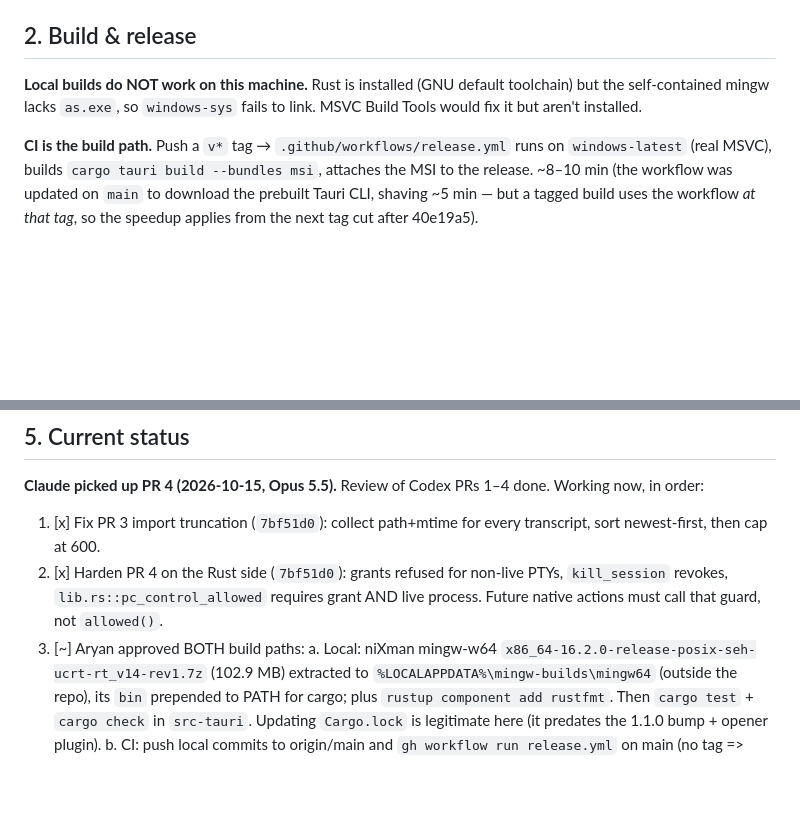
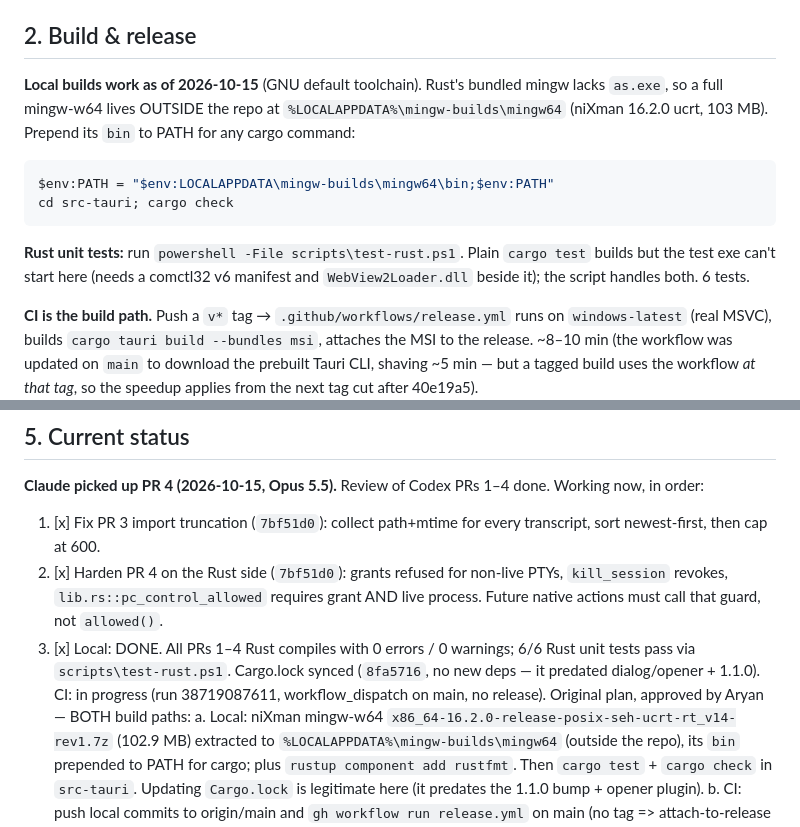
Before and after one commit to Aryansingh0783/ezCLI, a Markdown page: HANDOFF.md, 2 parts joined by grey strips. GitHub-like rendering; blank space fills up the shorter version.

Commit message:
handoff: local Rust build and tests now work

````diff
--- a/HANDOFF.md
+++ b/HANDOFF.md
@@ -76,9 +76,19 @@ README.md  GUIDE.md     user docs
 
 ## 2. Build & release
 
-**Local builds do NOT work on this machine.** Rust is installed (GNU default
-toolchain) but the self-contained mingw lacks `as.exe`, so `windows-sys` fails
-to link. MSVC Build Tools would fix it but aren't installed.
+**Local builds work as of 2026-10-15** (GNU default toolchain). Rust's bundled
+mingw lacks `as.exe`, so a full mingw-w64 lives OUTSIDE the repo at
+`%LOCALAPPDATA%\mingw-builds\mingw64` (niXman 16.2.0 ucrt, 103 MB). Prepend its
+`bin` to PATH for any cargo command:
+
+```powershell
+$env:PATH = "$env:LOCALAPPDATA\mingw-builds\mingw64\bin;$env:PATH"
+cd src-tauri; cargo check
+```
+
+**Rust unit tests:** run `powershell -File scripts\test-rust.ps1`. Plain
+`cargo test` builds but the test exe can't start here (needs a comctl32 v6
+manifest and `WebView2Loader.dll` beside it); the script handles both. 6 tests.
 
 **CI is the build path.** Push a `v*` tag → `.github/workflows/release.yml`
 runs on `windows-latest` (real MSVC), builds `cargo tauri build --bundles msi`,
@@ -149,7 +159,11 @@ Working now, in order:
 2. [x] Harden PR 4 on the Rust side (`7bf51d0`): grants refused for non-live
    PTYs, `kill_session` revokes, `lib.rs::pc_control_allowed` requires grant AND
    live process. Future native actions must call that guard, not `allowed()`.
-3. [~] Aryan approved BOTH build paths:
+3. [x] Local: DONE. All PRs 1–4 Rust compiles with 0 errors / 0 warnings;
+   6/6 Rust unit tests pass via `scripts\test-rust.ps1`. Cargo.lock synced
+   (`8fa5716`, no new deps — it predated dialog/opener + 1.1.0).
+   CI: in progress (run 38719087611, workflow_dispatch on main, no release).
+   Original plan, approved by Aryan — BOTH build paths:
    a. Local: niXman mingw-w64 `x86_64-16.2.0-release-posix-seh-ucrt-rt_v14-rev1.7z`
       (102.9 MB) extracted to `%LOCALAPPDATA%\mingw-builds\mingw64` (outside the
       repo), its `bin` prepended to PATH for cargo; plus `rustup component add
````
